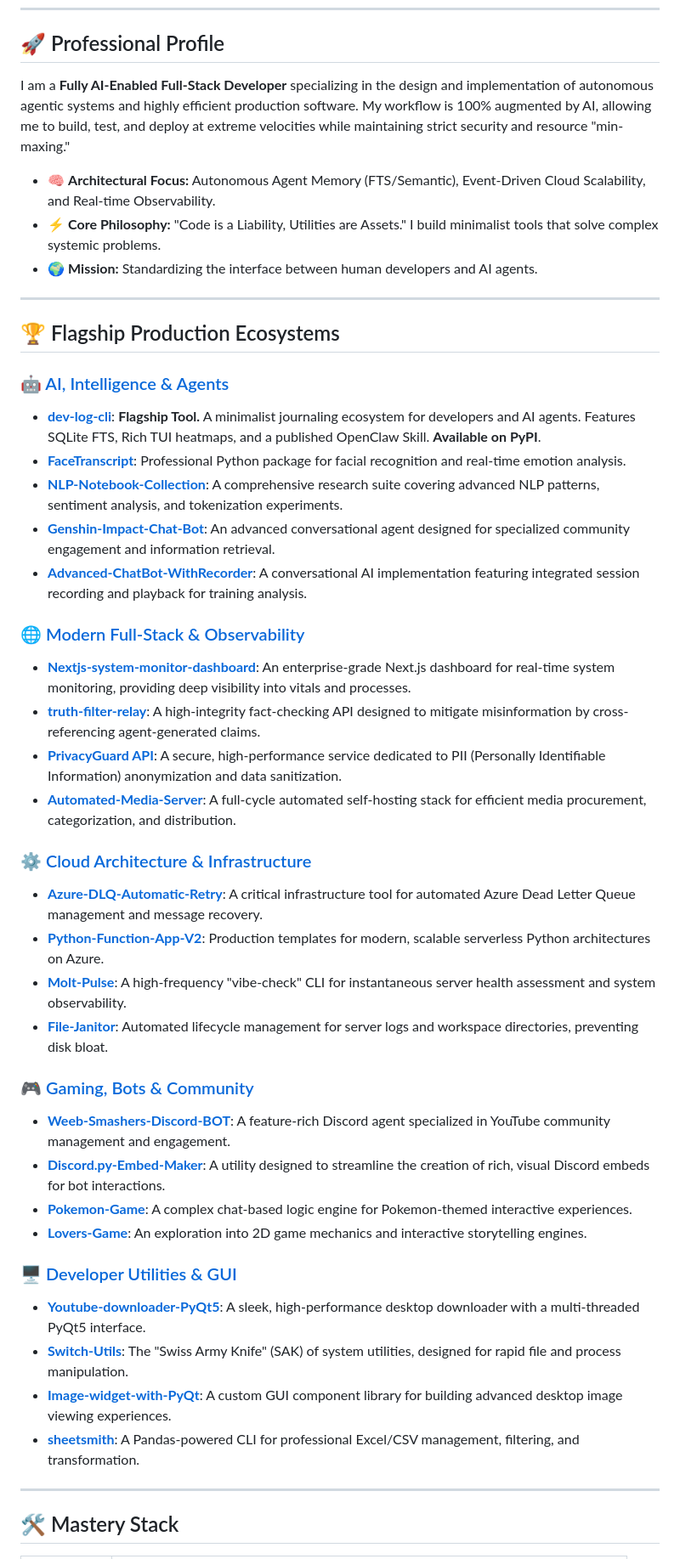
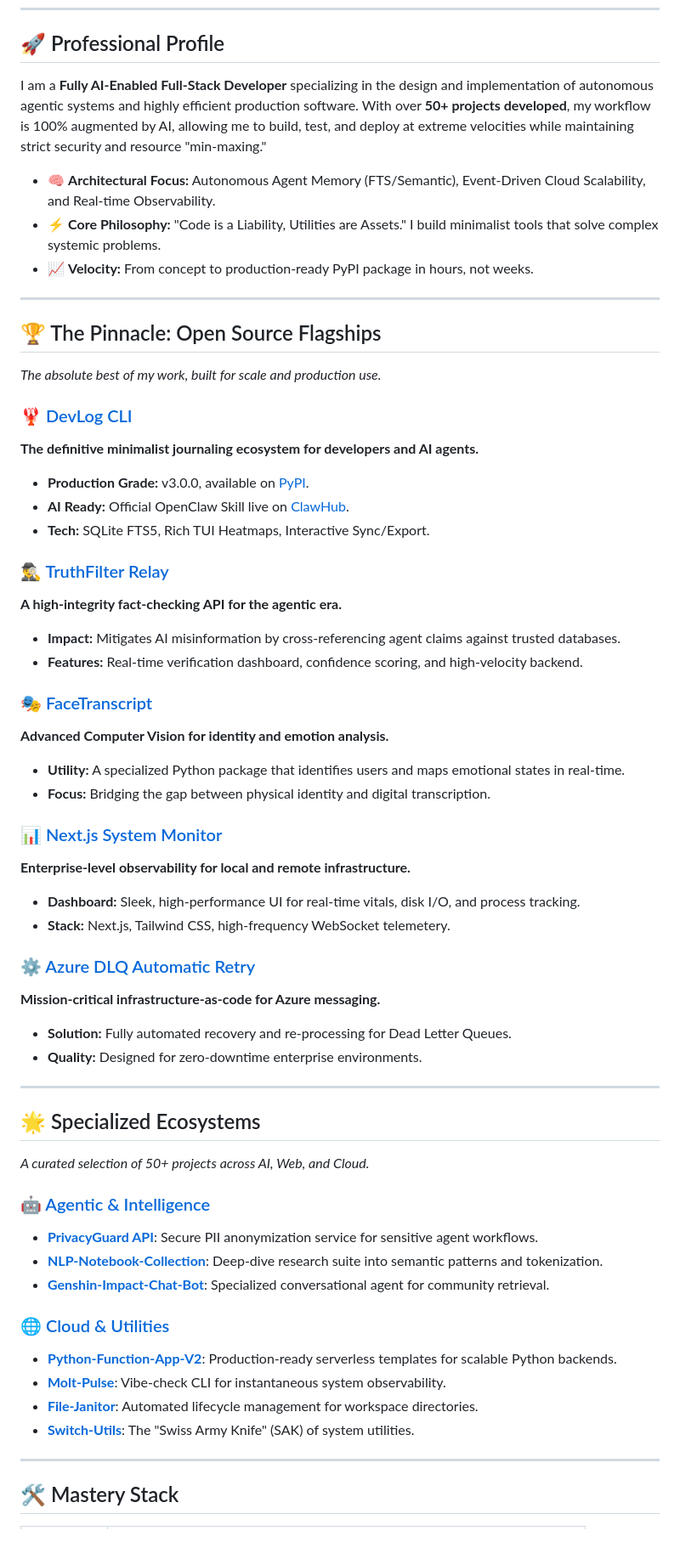
Before and after one commit to CrimsonDevil333333/CrimsonDevil333333, a Markdown page: README.md, the part around one of its changes. Shown at 85% size. Rendered like a GitHub page.

Commit message:
docs: elevate pinnacle open source flagships to the top of profile

```diff
--- a/README.md
+++ b/README.md
@@ -19,46 +19,58 @@
 <hr />
 
 ## 🚀 Professional Profile
-I am a **Fully AI-Enabled Full-Stack Developer** specializing in the design and implementation of autonomous agentic systems and highly efficient production software. My workflow is 100% augmented by AI, allowing me to build, test, and deploy at extreme velocities while maintaining strict security and resource "min-maxing."
+I am a **Fully AI-Enabled Full-Stack Developer** specializing in the design and implementation of autonomous agentic systems and highly efficient production software. With over **50+ projects developed**, my workflow is 100% augmented by AI, allowing me to build, test, and deploy at extreme velocities while maintaining strict security and resource "min-maxing."
 
 - 🧠 **Architectural Focus:** Autonomous Agent Memory (FTS/Semantic), Event-Driven Cloud Scalability, and Real-time Observability.
 - ⚡ **Core Philosophy:** "Code is a Liability, Utilities are Assets." I build minimalist tools that solve complex systemic problems.
-- 🌍 **Mission:** Standardizing the interface between human developers and AI agents.
+- 📈 **Velocity:** From concept to production-ready PyPI package in hours, not weeks.
 
 <hr />
 
-## 🏆 Flagship Production Ecosystems
+## 🏆 The Pinnacle: Open Source Flagships
+*The absolute best of my work, built for scale and production use.*
 
-### [🤖 AI, Intelligence & Agents](https://github.com/CrimsonDevil333333?tab=repositories&q=topic:ai)
-*   **[dev-log-cli](https://github.com/CrimsonDevil333333/dev-log-cli)**: **Flagship Tool.** A minimalist journaling ecosystem for developers and AI agents. Features SQLite FTS, Rich TUI heatmaps, and a published OpenClaw Skill. **Available on PyPI**.
-*   **[FaceTranscript](https://github.com/CrimsonDevil333333/FaceTranscript)**: Professional Python package for facial recognition and real-time emotion analysis.
-*   **[NLP-Notebook-Collection](https://github.com/CrimsonDevil333333/NLP-Notebook-Collection)**: A comprehensive research suite covering advanced NLP patterns, sentiment analysis, and tokenization experiments.
-*   **[Genshin-Impact-Chat-Bot](https://github.com/CrimsonDevil333333/Genshin-Impact-Chat-Bot)**: An advanced conversational agent designed for specialized community engagement and information retrieval.
-*   **[Advanced-ChatBot-WithRecorder](https://github.com/CrimsonDevil333333/Advanced-ChatBot-WithRecorder)**: A conversational AI implementation featuring integrated session recording and playback for training analysis.
+### [🦞 DevLog CLI](https://github.com/CrimsonDevil333333/dev-log-cli)
+**The definitive minimalist journaling ecosystem for developers and AI agents.**
+- **Production Grade:** v3.0.0, available on [PyPI](https://pypi.org/project/dev-log-cli/).
+- **AI Ready:** Official OpenClaw Skill live on [ClawHub](https://clawhub.com/skills/devlog-skill).
+- **Tech:** SQLite FTS5, Rich TUI Heatmaps, Interactive Sync/Export.
 
-### [🌐 Modern Full-Stack & Observability](https://github.com/CrimsonDevil333333?tab=repositories&q=topic:web)
-*   **[Nextjs-system-monitor-dashboard](https://github.com/CrimsonDevil333333/Nextjs-system-monitor-dashboard)**: An enterprise-grade Next.js dashboard for real-time system monitoring, providing deep visibility into vitals and processes.
-*   **[truth-filter-relay](https://github.com/CrimsonDevil333333/truth-filter-relay)**: A high-integrity fact-checking API designed to mitigate misinformation by cross-referencing agent-generated claims.
-*   **[PrivacyGuard API](https://github.com/CrimsonDevil333333/privacy-guard)**: A secure, high-performance service dedicated to PII (Personally Identifiable Information) anonymization and data sanitization.
-*   **[Automated-Media-Server](https://github.com/CrimsonDevil333333/Automated-Media-Server)**: A full-cycle automated self-hosting stack for efficient media procurement, categorization, and distribution.
+### [🕵️‍♂️ TruthFilter Relay](https://github.com/CrimsonDevil333333/truth-filter-relay)
+**A high-integrity fact-checking API for the agentic era.**
+- **Impact:** Mitigates AI misinformation by cross-referencing agent claims against trusted databases.
+- **Features:** Real-time verification dashboard, confidence scoring, and high-velocity backend.
 
-### [⚙️ Cloud Architecture & Infrastructure](https://github.com/CrimsonDevil333333?tab=repositories&q=topic:automation)
-*   **[Azure-DLQ-Automatic-Retry](https://github.com/CrimsonDevil333333/Azure-DLQ-Automatic-Retry)**: A critical infrastructure tool for automated Azure Dead Letter Queue management and message recovery.
-*   **[Python-Function-App-V2](https://github.com/CrimsonDevil333333/Python-Function-App-V2)**: Production templates for modern, scalable serverless Python architectures on Azure.
-*   **[Molt-Pulse](https://github.com/CrimsonDevil333333/Molt-Pulse)**: A high-frequency "vibe-check" CLI for instantaneous server health assessment and system observability.
-*   **[File-Janitor](https://github.com/CrimsonDevil333333/File-Janitor)**: Automated lifecycle management for server logs and workspace directories, preventing disk bloat.
+### [🎭 FaceTranscript](https://github.com/CrimsonDevil333333/FaceTranscript)
+**Advanced Computer Vision for identity and emotion analysis.**
+- **Utility:** A specialized Python package that identifies users and maps emotional states in real-time.
+- **Focus:** Bridging the gap between physical identity and digital transcription.
 
-### [🎮 Gaming, Bots & Community](https://github.com/CrimsonDevil333333?tab=repositories&q=topic:bot)
-*   **[Weeb-Smashers-Discord-BOT](https://github.com/CrimsonDevil333333/Weeb-Smashers-Discord-BOT)**: A feature-rich Discord agent specialized in YouTube community management and engagement.
-*   **[Discord.py-Embed-Maker](https://github.com/CrimsonDevil333333/Discord.py-Embed-Maker-)**: A utility designed to streamline the creation of rich, visual Discord embeds for bot interactions.
-*   **[Pokemon-Game](https://github.com/CrimsonDevil333333/Pokemon-Game)**: A complex chat-based logic engine for Pokemon-themed interactive experiences.
-*   **[Lovers-Game](https://github.com/CrimsonDevil333333/Lovers-Game)**: An exploration into 2D game mechanics and interactive storytelling engines.
+### [📊 Next.js System Monitor](https://github.com/CrimsonDevil333333/Nextjs-system-monitor-dashboard)
+**Enterprise-level observability for local and remote infrastructure.**
+- **Dashboard:** Sleek, high-performance UI for real-time vitals, disk I/O, and process tracking.
+- **Stack:** Next.js, Tailwind CSS, high-frequency WebSocket telemetery.
 
-### [🖥️ Developer Utilities & GUI](https://github.com/CrimsonDevil333333?tab=repositories&q=topic:utility)
-*   **[Youtube-downloader-PyQt5](https://github.com/CrimsonDevil333333/Youtube-downloader-PyQt5)**: A sleek, high-performance desktop downloader with a multi-threaded PyQt5 interface.
-*   **[Switch-Utils](https://github.com/CrimsonDevil333333/Switch-Utils)**: The "Swiss Army Knife" (SAK) of system utilities, designed for rapid file and process manipulation.
-*   **[Image-widget-with-PyQt](https://github.com/CrimsonDevil333333/Image-widget-with-PyQt-Ver-1)**: A custom GUI component library for building advanced desktop image viewing experiences.
-*   **[sheetsmith](https://github.com/CrimsonDevil333333/sheetsmith)**: A Pandas-powered CLI for professional Excel/CSV management, filtering, and transformation.
+### [⚙️ Azure DLQ Automatic Retry](https://github.com/CrimsonDevil333333/Azure-DLQ-Automatic-Retry)
+**Mission-critical infrastructure-as-code for Azure messaging.**
+- **Solution:** Fully automated recovery and re-processing for Dead Letter Queues.
+- **Quality:** Designed for zero-downtime enterprise environments.
+
+<hr />
+
+## 🌟 Specialized Ecosystems
+*A curated selection of 50+ projects across AI, Web, and Cloud.*
+
+### [🤖 Agentic & Intelligence](https://github.com/CrimsonDevil333333?tab=repositories&q=topic:ai)
+*   **[PrivacyGuard API](https://github.com/CrimsonDevil333333/privacy-guard)**: Secure PII anonymization service for sensitive agent workflows.
+*   **[NLP-Notebook-Collection](https://github.com/CrimsonDevil333333/NLP-Notebook-Collection)**: Deep-dive research suite into semantic patterns and tokenization.
+*   **[Genshin-Impact-Chat-Bot](https://github.com/CrimsonDevil333333/Genshin-Impact-Chat-Bot)**: Specialized conversational agent for community retrieval.
+
+### [🌐 Cloud & Utilities](https://github.com/CrimsonDevil333333?tab=repositories&q=topic:automation)
+*   **[Python-Function-App-V2](https://github.com/CrimsonDevil333333/Python-Function-App-V2)**: Production-ready serverless templates for scalable Python backends.
+*   **[Molt-Pulse](https://github.com/CrimsonDevil333333/Molt-Pulse)**: Vibe-check CLI for instantaneous system observability.
+*   **[File-Janitor](https://github.com/CrimsonDevil333333/File-Janitor)**: Automated lifecycle management for workspace directories.
+*   **[Switch-Utils](https://github.com/CrimsonDevil333333/Switch-Utils)**: The "Swiss Army Knife" (SAK) of system utilities.
 
 <hr />
 
```
Also changed, not shown: other parts of README.md (+6 -6 lines).
